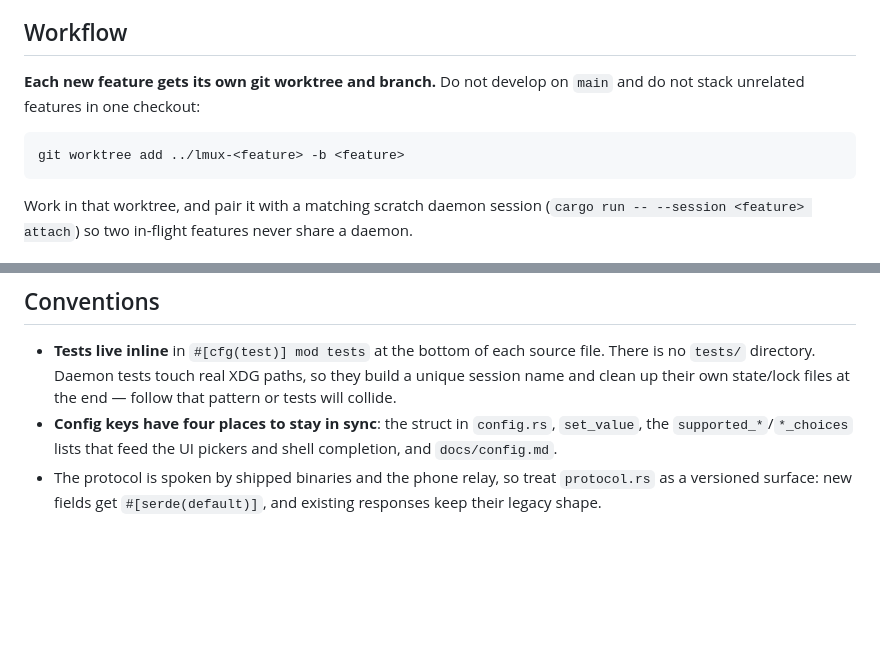
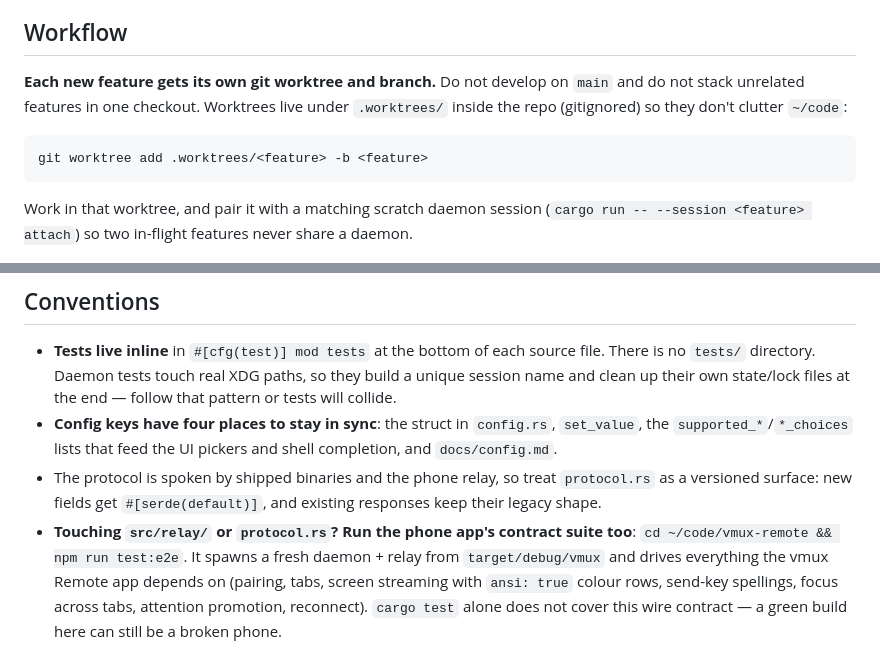
Before and after one commit to UAEpro/vmux, a Markdown page: CLAUDE.md, 2 parts joined by grey strips. GitHub-like rendering; blank space fills up the shorter version.

Commit message:
docs: point CLAUDE.md worktrees at .worktrees/
Document in-repo worktrees and the vmux-remote e2e gate when
touching relay/protocol.

````diff
--- a/CLAUDE.md
+++ b/CLAUDE.md
@@ -57,10 +57,10 @@ The daemon writes non-session files into that same state dir (`update-check.json
 
 ## Workflow
 
-**Each new feature gets its own git worktree and branch.** Do not develop on `main` and do not stack unrelated features in one checkout:
+**Each new feature gets its own git worktree and branch.** Do not develop on `main` and do not stack unrelated features in one checkout. Worktrees live under `.worktrees/` inside the repo (gitignored) so they don't clutter `~/code`:
 
 ```sh
-git worktree add ../lmux-<feature> -b <feature>
+git worktree add .worktrees/<feature> -b <feature>
 ```
 
 Work in that worktree, and pair it with a matching scratch daemon session (`cargo run -- --session <feature> attach`) so two in-flight features never share a daemon.
@@ -70,3 +70,4 @@ Work in that worktree, and pair it with a matching scratch daemon session (`carg
 - **Tests live inline** in `#[cfg(test)] mod tests` at the bottom of each source file. There is no `tests/` directory. Daemon tests touch real XDG paths, so they build a unique session name and clean up their own state/lock files at the end — follow that pattern or tests will collide.
 - **Config keys have four places to stay in sync**: the struct in `config.rs`, `set_value`, the `supported_*`/`*_choices` lists that feed the UI pickers and shell completion, and `docs/config.md`.
 - The protocol is spoken by shipped binaries and the phone relay, so treat `protocol.rs` as a versioned surface: new fields get `#[serde(default)]`, and existing responses keep their legacy shape.
+- **Touching `src/relay/` or `protocol.rs`? Run the phone app's contract suite too**: `cd ~/code/vmux-remote && npm run test:e2e`. It spawns a fresh daemon + relay from `target/debug/vmux` and drives everything the vmux Remote app depends on (pairing, tabs, screen streaming with `ansi: true` colour rows, send-key spellings, focus across tabs, attention promotion, reconnect). `cargo test` alone does not cover this wire contract — a green build here can still be a broken phone.
````
